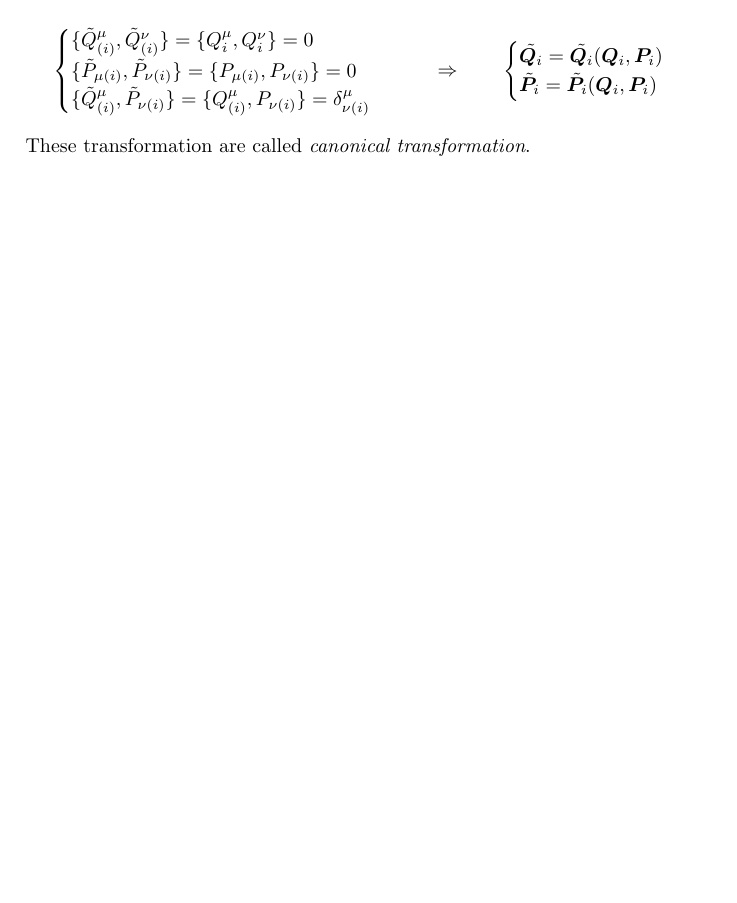
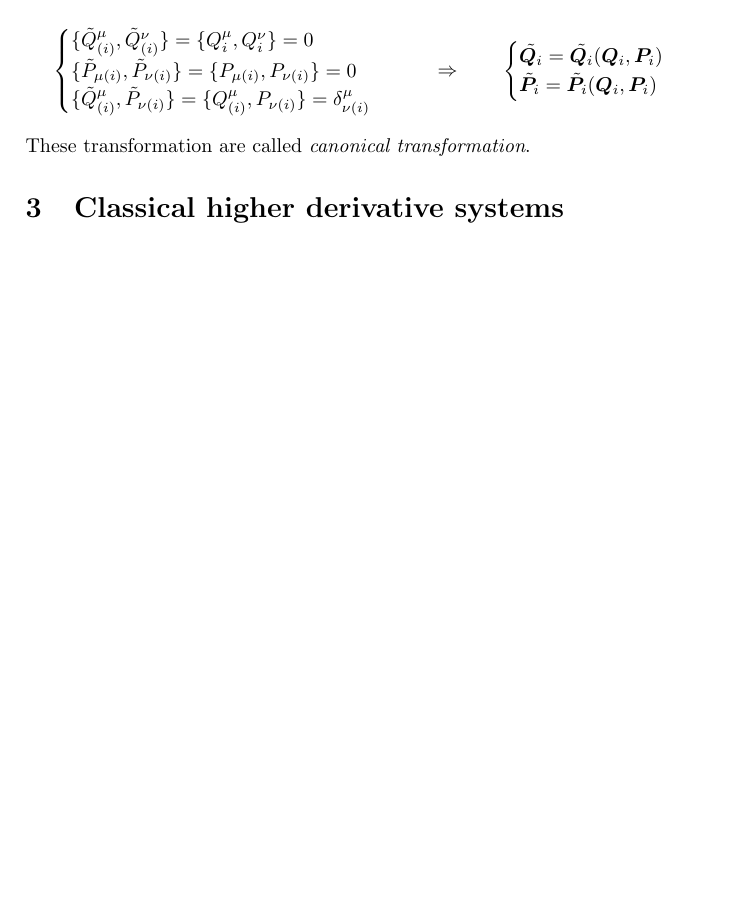
Before and after one commit to S1M0N38/thesis, a LaTeX paper (src/main.tex): part of page 7 of 10 before the commit and part of page 6 of 9 after it, cut so that both start at the same text, the shorter picture padded with empty space. Compiled offline with pdfLaTeX.

Commit message:
Change structure of main
- add section 2,3
- add hyperlink and hide it
- add labels to sections

```diff
--- a/src/main.tex
+++ b/src/main.tex
@@ -13,6 +13,7 @@
 
 \usepackage[toc,page]{appendix}
 \usepackage{subfiles}
+\usepackage[hidelinks]{hyperref}
 \usepackage{biblatex}
 
 \addbibresource{references.bib}
@@ -53,15 +54,26 @@
   \subfile{introduction}
 
   \section{Lagrangian and Hamiltonian formalism}
+  \label{section: lagrangin and hamiltonian formalism}
   \subfile{lagrangian_and_hamiltonian_formalism}
+
+  \section{Classical higher derivative systems}
+  \label{section: classical higher derivative systems}
+  \subfile{classical_higher_derivative_systems}
+
+  % \section{Quantum higher derivative systems}
+  % \label{section: quantum higher derivative systems}
+  % \subfile{quantum_higher_derivative_systems}
 
   \newpage
   \begin{appendices}
-    \section{Calculus of variations} \label{appendix: calculus of variation}
+    \section{Calculus of variations}
+    \label{appendix: calculus of variation}
     \subfile{calculus_of_variations}
   \end{appendices}
 
   \newpage
+
   \printbibliography
 
 \end{document}
```
Also changed, not shown: src/main.tex (2 more changed lines).
